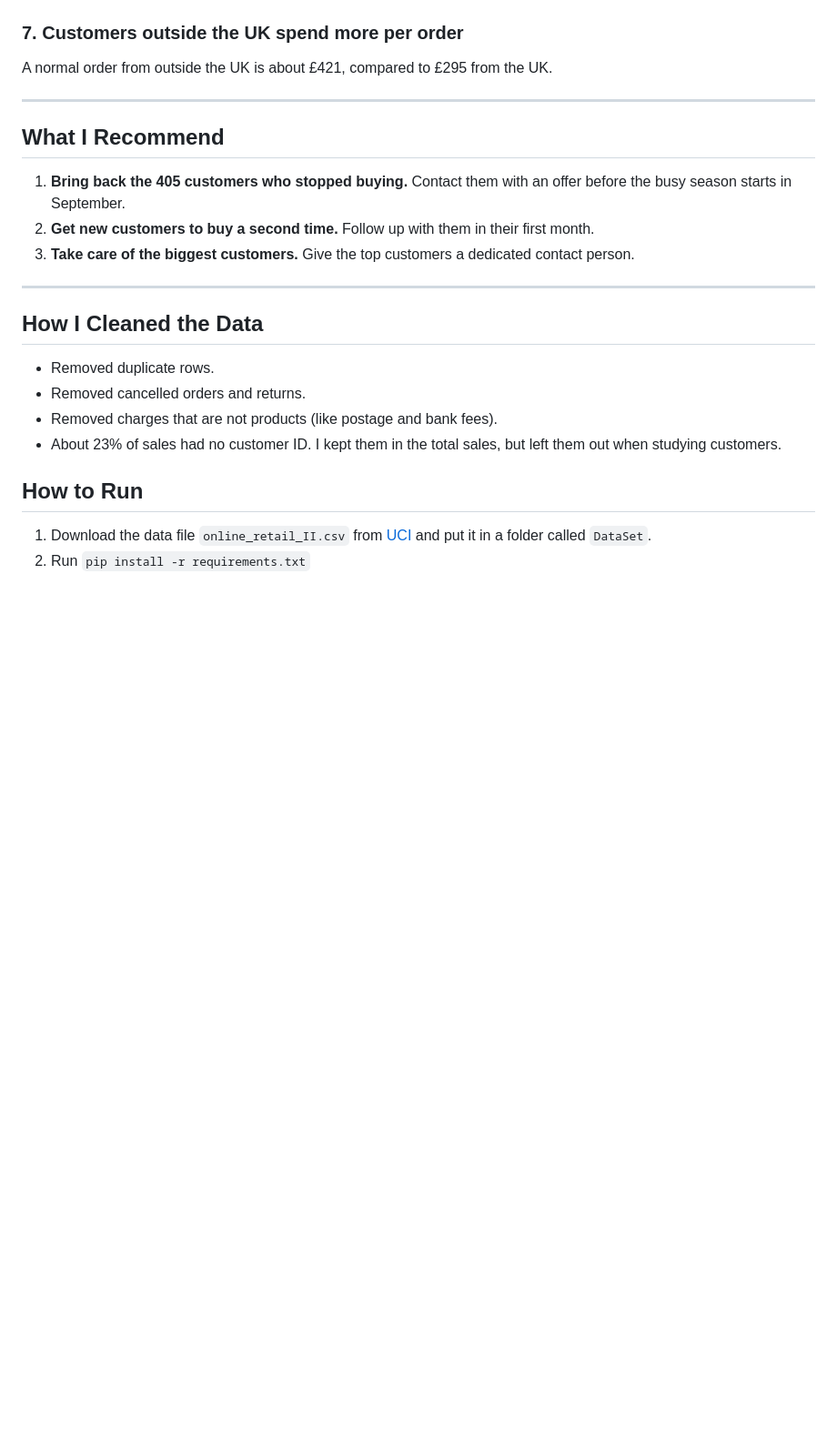
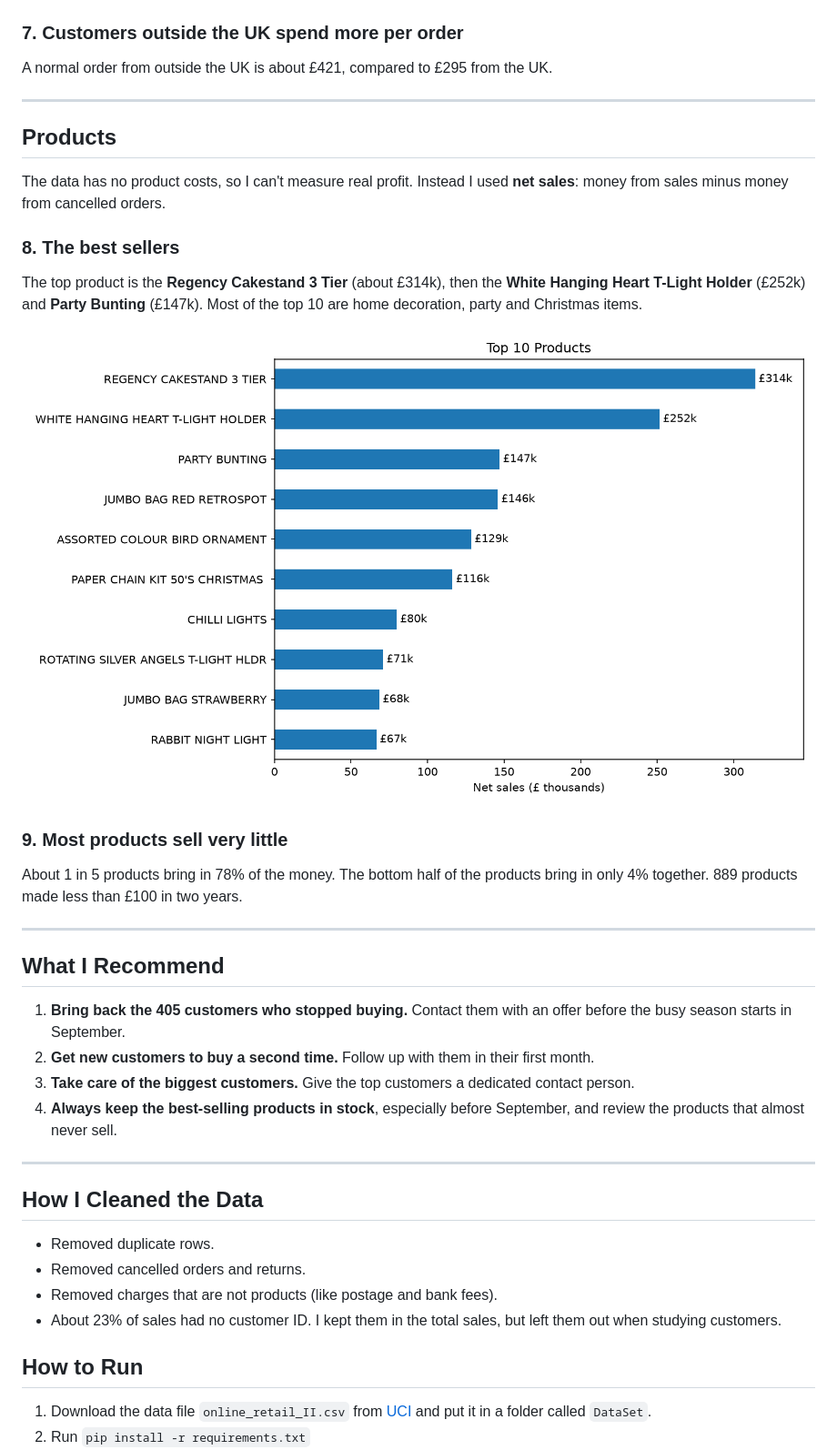
Before and after one commit to MahmoudhHamdy/online-retail-analysis, a Markdown page: README.md, the part around one of its changes. Shown at 91% size. GitHub-like rendering; pictures changed too: images/top_products.png (added); blank space fills up the shorter version.

Commit message:
Add product analysis: top and lowest products, products in wholesale orders

```diff
--- a/README.md
+++ b/README.md
@@ -47,10 +51,24 @@ A normal order from outside the UK is about £421, compared to £295 from the UK
 
 ---
 
+## Products
+The data has no product costs, so I can't measure real profit. Instead I used **net sales**: money from sales minus money from cancelled orders.
+
+### 8. The best sellers
+The top product is the **Regency Cakestand 3 Tier** (about £314k), then the **White Hanging Heart T-Light Holder** (£252k) and **Party Bunting** (£147k). Most of the top 10 are home decoration, party and Christmas items.
+
+![Top products](images/top_products.png)
+
+### 9. Most products sell very little
+About 1 in 5 products bring in 78% of the money. The bottom half of the products bring in only 4% together. 889 products made less than £100 in two years.
+
+---
+
 ## What I Recommend
 1. **Bring back the 405 customers who stopped buying.** Contact them with an offer before the busy season starts in September.
 2. **Get new customers to buy a second time.** Follow up with them in their first month.
 3. **Take care of the biggest customers.** Give the top customers a dedicated contact person.
+4. **Always keep the best-selling products in stock**, especially before September, and review the products that almost never sell.
 
 ---
 
```
Also changed, not shown: other parts of README.md (+4 -0 lines), images/wholesale_products.png (added), 1 other file.
